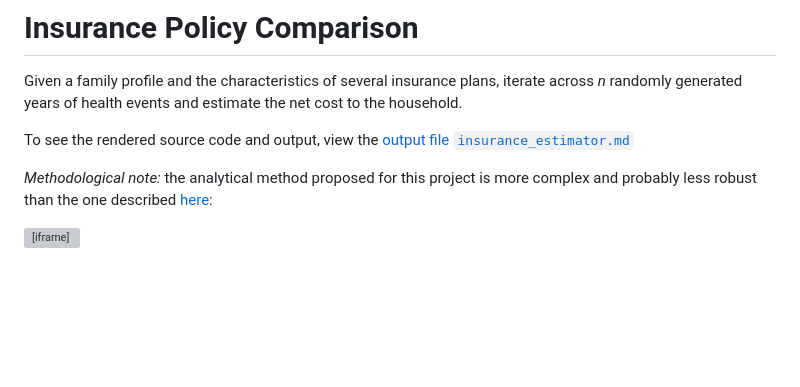
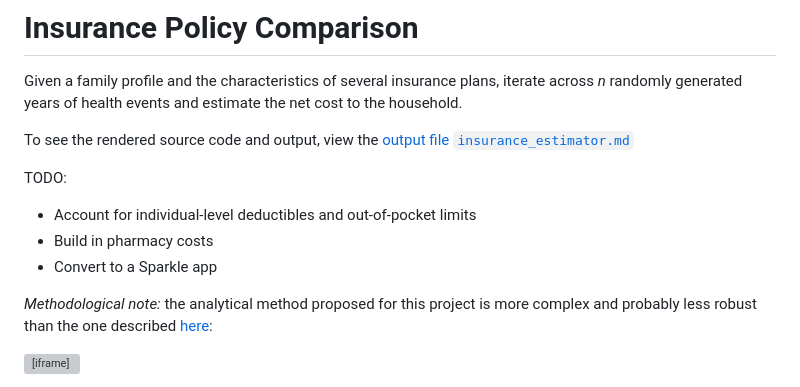
Before and after one commit to mwfrost/insurance_estimator, a Markdown page: README.md, the part around the change. Rendered like a GitHub page; blank space fills up the shorter version; grey boxes are pictures that could not be loaded.

```diff
--- a/README.md
+++ b/README.md
@@ -4,6 +4,12 @@ Given a family profile and the characteristics of several insurance plans, itera
 
 To see the rendered source code and output, view the [output file `insurance_estimator.md`](https://github.com/mwfrost/insurance_estimator/blob/master/insurance_estimator.md)
 
+TODO:
+
+- Account for individual-level deductibles and out-of-pocket limits
+- Build in pharmacy costs
+- Convert to a Sparkle app
+
 *Methodological note:* the analytical method proposed for this project is more complex and probably less robust than the one described [here](http://www.youtube.com/watch?v=ujPqaE6cVjQ):
 
 <iframe width="420" height="315" src="//www.youtube.com/embed/ujPqaE6cVjQ" frameborder="0" allowfullscreen></iframe>
```
Also changed, not shown: insurance_estimator.md (+71 -135 lines), figure/combined_plot.png (added), figure/plot_outcomes1.png, figure/plot_outcomes2.png, figure/plot_outcomes3.png, 2 other files.
